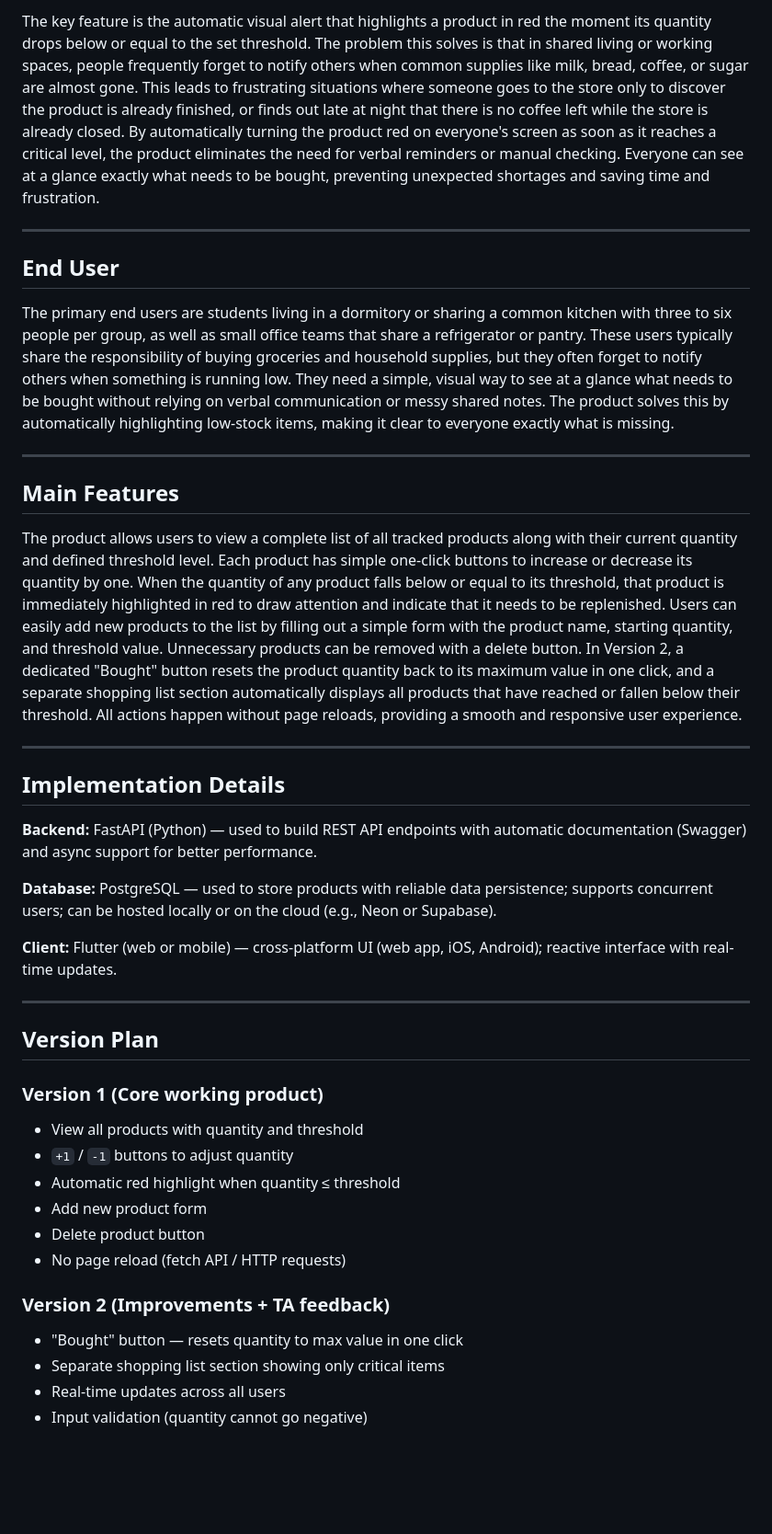
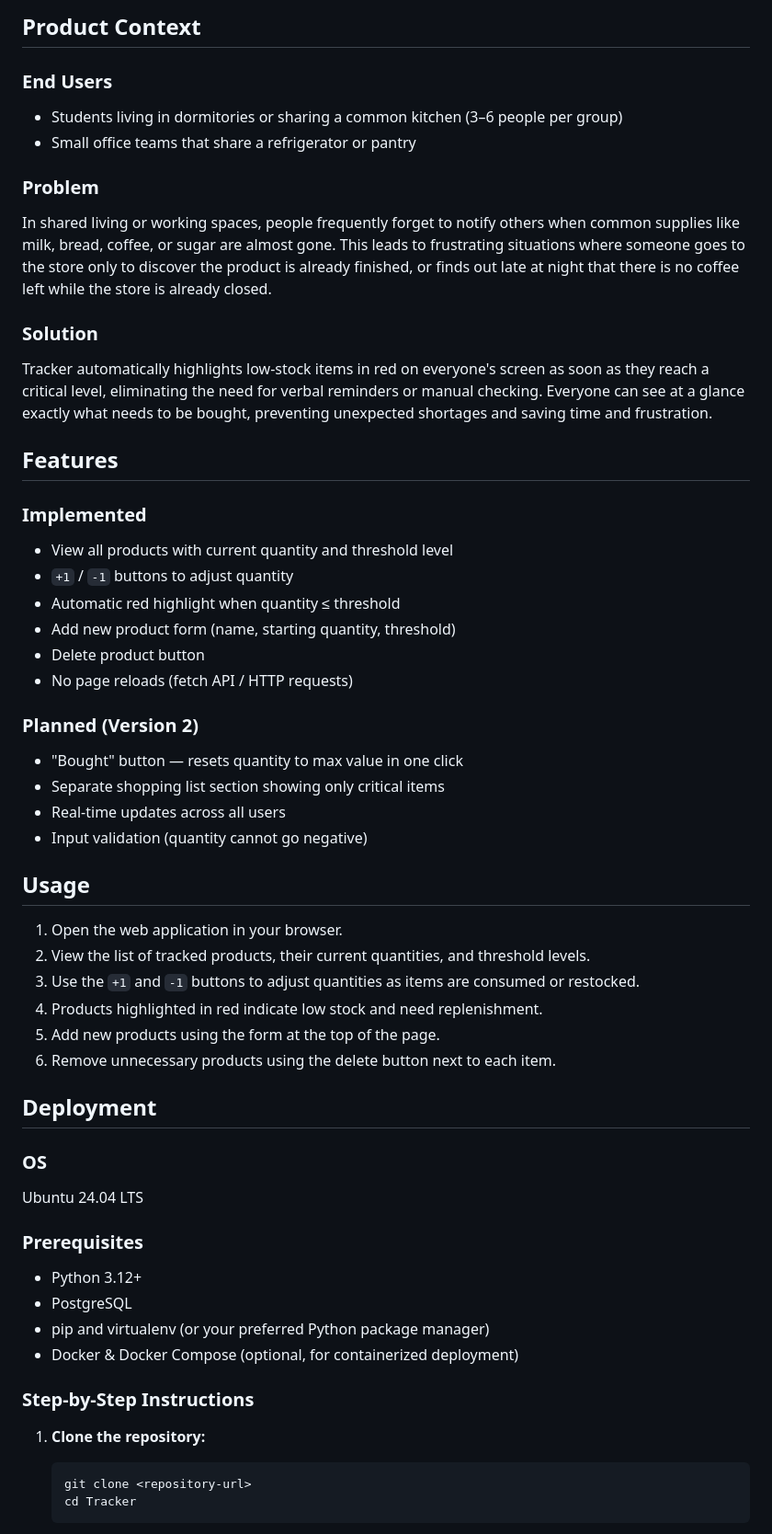
Before and after one commit to mccmmc/se-toolkit-hackathon, a Markdown page: README.md, the part around one of its changes. Shown at 92% size. GitHub-like rendering; blank space fills up the shorter version.

Commit message:
fix readme md

````diff
--- a/README.md
+++ b/README.md
@@ -11,44 +10,64 @@ A shared web-based low-stock tracker that automatically highlights products need
 
-The key feature is the automatic visual alert that highlights a product in red the moment its quantity drops below or equal to the set threshold. The problem this solves is that in shared living or working spaces, people frequently forget to notify others when common supplies like milk, bread, coffee, or sugar are almost gone. This leads to frustrating situations where someone goes to the store only to discover the product is already finished, or finds out late at night that there is no coffee left while the store is already closed. By automatically turning the product red on everyone's screen as soon as it reaches a critical level, the product eliminates the need for verbal reminders or manual checking. Everyone can see at a glance exactly what needs to be bought, preventing unexpected shortages and saving time and frustration.
+## Product Context
 
----
+### End Users
 
-## End User
+- Students living in dormitories or sharing a common kitchen (3–6 people per group)
+- Small office teams that share a refrigerator or pantry
 
-The primary end users are students living in a dormitory or sharing a common kitchen with three to six people per group, as well as small office teams that share a refrigerator or pantry. These users typically share the responsibility of buying groceries and household supplies, but they often forget to notify others when something is running low. They need a simple, visual way to see at a glance what needs to be bought without relying on verbal communication or messy shared notes. The product solves this by automatically highlighting low-stock items, making it clear to everyone exactly what is missing.
+### Problem
 
----
+In shared living or working spaces, people frequently forget to notify others when common supplies like milk, bread, coffee, or sugar are almost gone. This leads to frustrating situations where someone goes to the store only to discover the product is already finished, or finds out late at night that there is no coffee left while the store is already closed.
 
-## Main Features
+### Solution
 
-The product allows users to view a complete list of all tracked products along with their current quantity and defined threshold level. Each product has simple one-click buttons to increase or decrease its quantity by one. When the quantity of any product falls below or equal to its threshold, that product is immediately highlighted in red to draw attention and indicate that it needs to be replenished. Users can easily add new products to the list by filling out a simple form with the product name, starting quantity, and threshold value. Unnecessary products can be removed with a delete button. In Version 2, a dedicated "Bought" button resets the product quantity back to its maximum value in one click, and a separate shopping list section automatically displays all products that have reached or fallen below their threshold. All actions happen without page reloads, providing a smooth and responsive user experience.
+Tracker automatically highlights low-stock items in red on everyone's screen as soon as they reach a critical level, eliminating the need for verbal reminders or manual checking. Everyone can see at a glance exactly what needs to be bought, preventing unexpected shortages and saving time and frustration.
 
----
+## Features
 
-## Implementation Details
+### Implemented
 
-**Backend:** FastAPI (Python) — used to build REST API endpoints with automatic documentation (Swagger) and async support for better performance.
-
-**Database:** PostgreSQL — used to store products with reliable data persistence; supports concurrent users; can be hosted locally or on the cloud (e.g., Neon or Supabase).
-
-**Client:** Flutter (web or mobile) — cross-platform UI (web app, iOS, Android); reactive interface with real-time updates.
-
----
-
-## Version Plan
-
-### Version 1 (Core working product)
-
-- View all products with quantity and threshold
+- View all products with current quantity and threshold level
 - `+1` / `-1` buttons to adjust quantity
 - Automatic red highlight when quantity ≤ threshold
-- Add new product form
+- Add new product form (name, starting quantity, threshold)
 - Delete product button
-- No page reload (fetch API / HTTP requests)
+- No page reloads (fetch API / HTTP requests)
 
-### Version 2 (Improvements + TA feedback)
+### Planned (Version 2)
 
 - "Bought" button — resets quantity to max value in one click
 - Separate shopping list section showing only critical items
 - Real-time updates across all users
 - Input validation (quantity cannot go negative)
+
+## Usage
+
+1. Open the web application in your browser.
+2. View the list of tracked products, their current quantities, and threshold levels.
+3. Use the `+1` and `-1` buttons to adjust quantities as items are consumed or restocked.
+4. Products highlighted in red indicate low stock and need replenishment.
+5. Add new products using the form at the top of the page.
+6. Remove unnecessary products using the delete button next to each item.
+
+## Deployment
+
+### OS
+
+Ubuntu 24.04 LTS
+
+### Prerequisites
+
+- Python 3.12+
+- PostgreSQL
+- pip and virtualenv (or your preferred Python package manager)
+- Docker & Docker Compose (optional, for containerized deployment)
+
+### Step-by-Step Instructions
+
+1. **Clone the repository:**
+   ```bash
+   git clone <repository-url>
+   cd Tracker
+   ```
+
````
Also changed, not shown: other parts of README.md (+33 -6 lines).
